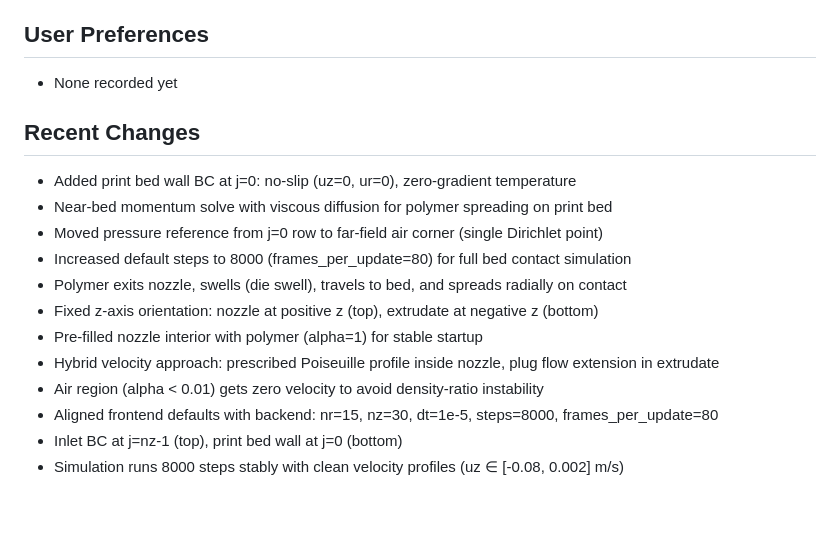
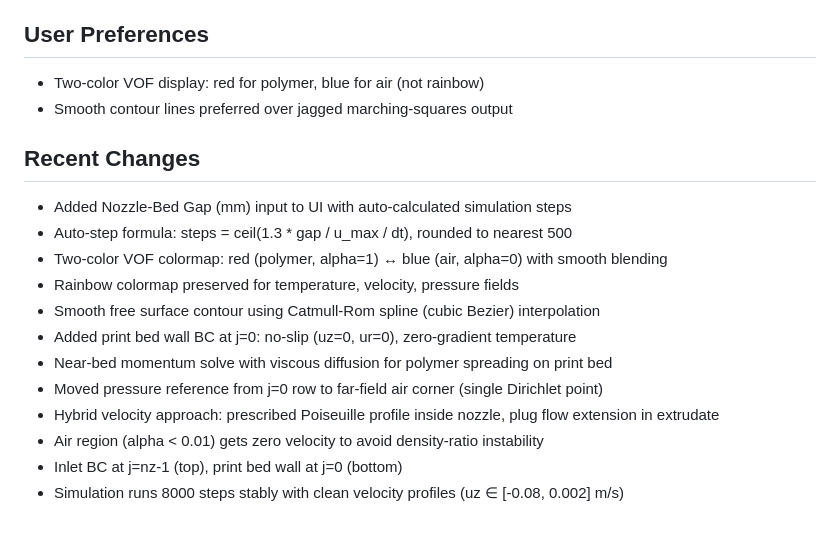
Before and after one commit to filippostmech/fvmsolver, a Markdown page: replit.md, the part around the change. Rendered like a GitHub page.

Commit message:
Add nozzle-bed gap input and improve simulation visualization
Update replit.md to include details about the nozzle-bed gap input, auto-calculated simulation steps, two-color VOF display, and smooth contour lines using Catmull-Rom splines.

Replit-Commit-Author: Agent
Replit-Commit-Session-Id: a9d51983-1ec3-41d3-9031-e2ca06c4d18a
Replit-Commit-Checkpoint-Type: full_checkpoint
Replit-Commit-Event-Id: dc1027e2-d59f-475d-8dbe-28c19a46fbcd
Replit-Commit-Screenshot-Url: https://storage.googleapis.com/screenshot-production-us-central1/357aa284-e281-459a-a987-02b21dabfc50/a9d51983-1ec3-41d3-9031-e2ca06c4d18a/dCyIGlk
Replit-Helium-Checkpoint-Created: true

```diff
--- a/replit.md
+++ b/replit.md
@@ -53,18 +53,19 @@ main.py       - Entry point (uvicorn on port 5000)
 - Explicit diffusion: limited by grid size and max viscosity (practical for small grids)
 
 ## User Preferences
-- None recorded yet
+- Two-color VOF display: red for polymer, blue for air (not rainbow)
+- Smooth contour lines preferred over jagged marching-squares output
 
 ## Recent Changes
+- Added Nozzle-Bed Gap (mm) input to UI with auto-calculated simulation steps
+- Auto-step formula: steps = ceil(1.3 * gap / u_max / dt), rounded to nearest 500
+- Two-color VOF colormap: red (polymer, alpha=1) ↔ blue (air, alpha=0) with smooth blending
+- Rainbow colormap preserved for temperature, velocity, pressure fields
+- Smooth free surface contour using Catmull-Rom spline (cubic Bezier) interpolation
 - Added print bed wall BC at j=0: no-slip (uz=0, ur=0), zero-gradient temperature
 - Near-bed momentum solve with viscous diffusion for polymer spreading on print bed
 - Moved pressure reference from j=0 row to far-field air corner (single Dirichlet point)
-- Increased default steps to 8000 (frames_per_update=80) for full bed contact simulation
-- Polymer exits nozzle, swells (die swell), travels to bed, and spreads radially on contact
-- Fixed z-axis orientation: nozzle at positive z (top), extrudate at negative z (bottom)
-- Pre-filled nozzle interior with polymer (alpha=1) for stable startup
 - Hybrid velocity approach: prescribed Poiseuille profile inside nozzle, plug flow extension in extrudate
 - Air region (alpha < 0.01) gets zero velocity to avoid density-ratio instability
-- Aligned frontend defaults with backend: nr=15, nz=30, dt=1e-5, steps=8000, frames_per_update=80
 - Inlet BC at j=nz-1 (top), print bed wall at j=0 (bottom)
 - Simulation runs 8000 steps stably with clean velocity profiles (uz ∈ [-0.08, 0.002] m/s)
```
